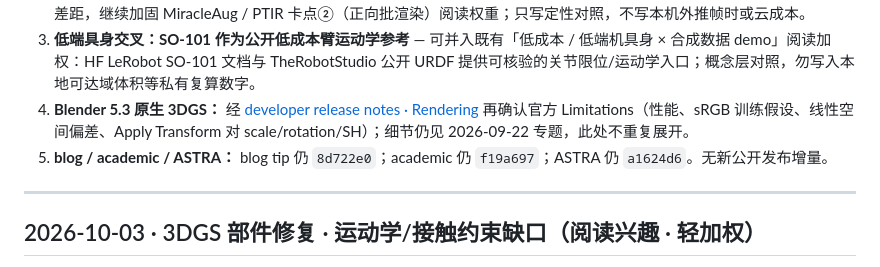
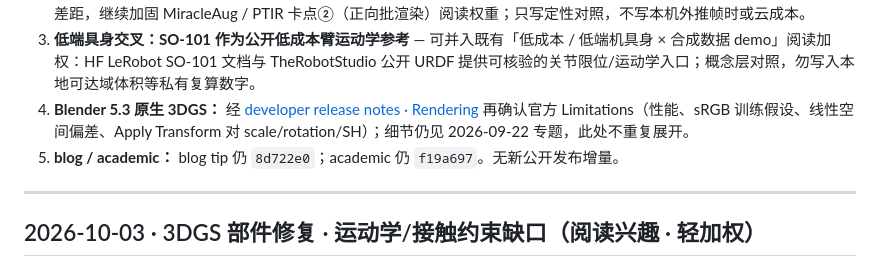
Before and after one commit to rubatotree/research-daily, a Markdown page: meta/interest-notes.md, the part around the change. Drawn GitHub-style.

Commit message:
interest-notes: drop residual benchmark-repo tip reference
Follow-up to 2026-11-03 maintainer request to remove benchmark-repo tracking from meta.

编写：Cream

```diff
--- a/meta/interest-notes.md
+++ b/meta/interest-notes.md
@@ -47,7 +47,7 @@
 2. **阅读加权（轻）：批渲染代价数量级对照** — 详见下方专题。公开 Kerbl et al. 3DGS 栅格吞吐相对 Cycles / EEVEE 的数量级差距，继续加固 MiracleAug / PTIR 卡点②（正向批渲染）阅读权重；只写定性对照，不写本机外推帧时或云成本。
 3. **低端具身交叉：SO-101 作为公开低成本臂运动学参考** — 可并入既有「低成本 / 低端机具身 × 合成数据 demo」阅读加权：HF LeRobot SO-101 文档与 TheRobotStudio 公开 URDF 提供可核验的关节限位/运动学入口；概念层对照，勿写入本地可达域体积等私有复算数字。
 4. **Blender 5.3 原生 3DGS：** 经 [developer release notes · Rendering](https://developer.blender.org/docs/release_notes/5.3/rendering/) 再确认官方 Limitations（性能、sRGB 训练假设、线性空间偏差、Apply Transform 对 scale/rotation/SH）；细节仍见 2026-09-22 专题，此处不重复展开。
-5. **blog / academic / ASTRA：** blog tip 仍 `8d722e0`；academic 仍 `f19a697`；ASTRA 仍 `a1624d6`。无新公开发布增量。
+5. **blog / academic：** blog tip 仍 `8d722e0`；academic 仍 `f19a697`。无新公开发布增量。
 
 ---
 
```
